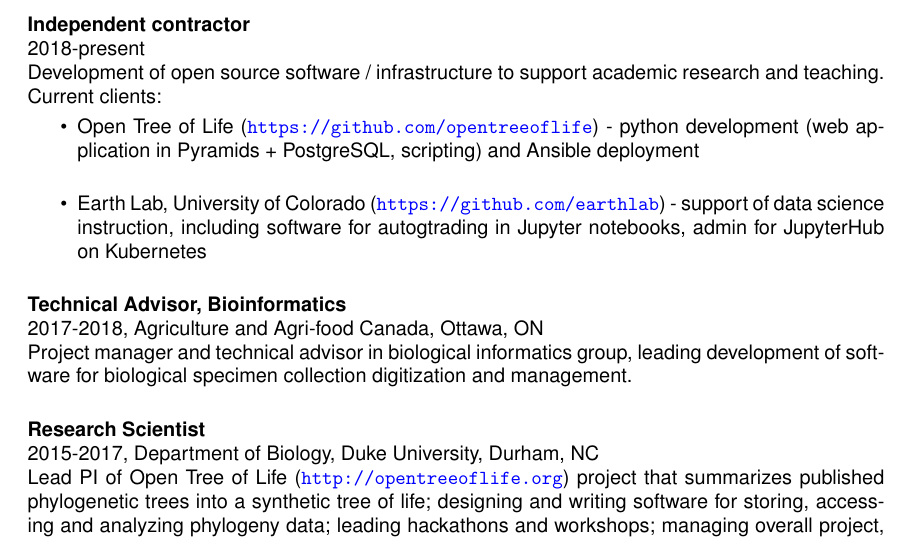
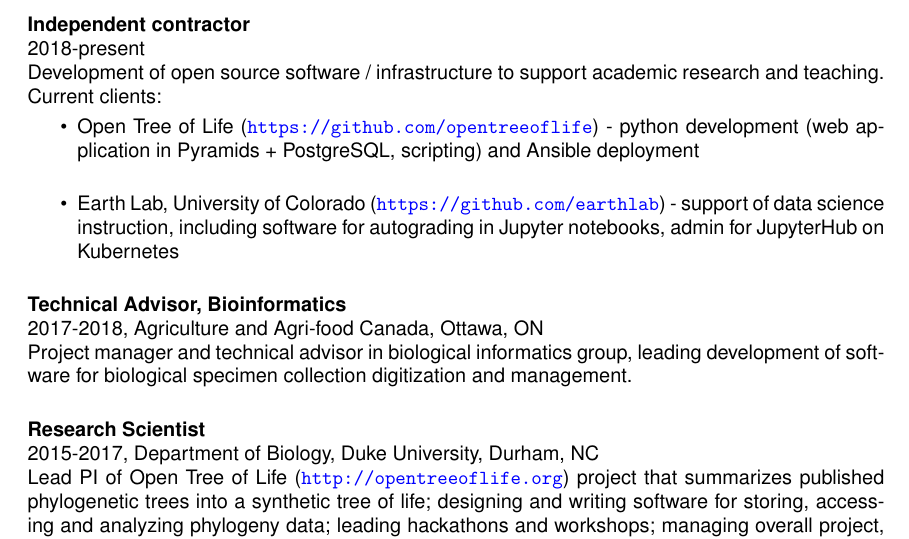
Before and after one commit to kcranston/myCV, a LaTeX CV (karen-cranston-resume.tex): part of page 2 of 5, cut so that both start at the same text. Compiled offline with pdfLaTeX.

Commit message:
fix typo

```diff
--- a/karen-cranston-resume.tex
+++ b/karen-cranston-resume.tex
@@ -55,7 +55,7 @@
 
 \begin{itemize}
 \item{Open Tree of Life (\url{https://github.com/opentreeoflife}) - python development (web application in Pyramids + PostgreSQL,  scripting) and Ansible deployment} \\
-\item{Earth Lab, University of Colorado (\url{https://github.com/earthlab}) - support of data science instruction, including software for autogtrading in Jupyter notebooks, admin for JupyterHub on Kubernetes}
+\item{Earth Lab, University of Colorado (\url{https://github.com/earthlab}) - support of data science instruction, including software for autograding in Jupyter notebooks, admin for JupyterHub on Kubernetes}
 \end{itemize}
 
 \vspace{0.4cm}
```
Also changed, not shown: karen-cranston-resume.pdf.
